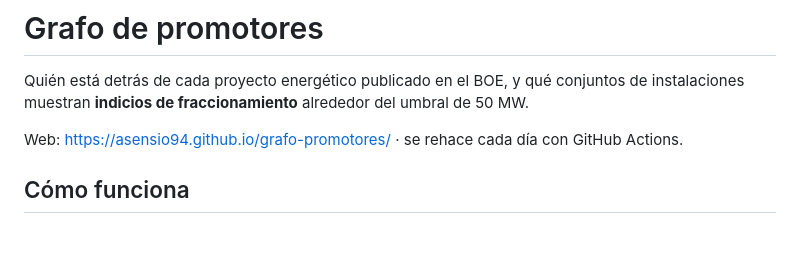
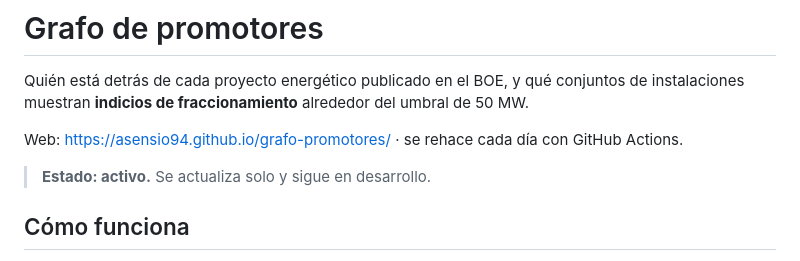
Before and after one commit to Asensio94/grafo-promotores, a Markdown page: README.md, the part around the change. GitHub-like rendering; blank space fills up the shorter version.

Commit message:
Add project status to README
Co-Authored-By: Claude Opus 5.5 <noreply@anthropic.com>

```diff
--- a/README.md
+++ b/README.md
@@ -4,6 +4,8 @@ Quién está detrás de cada proyecto energético publicado en el BOE, y qué co
 muestran **indicios de fraccionamiento** alrededor del umbral de 50 MW.
 
 Web: <https://asensio94.github.io/grafo-promotores/> · se rehace cada día con GitHub Actions.
+
+> **Estado: activo.** Se actualiza solo y sigue en desarrollo.
 
 ## Cómo funciona
 
```
